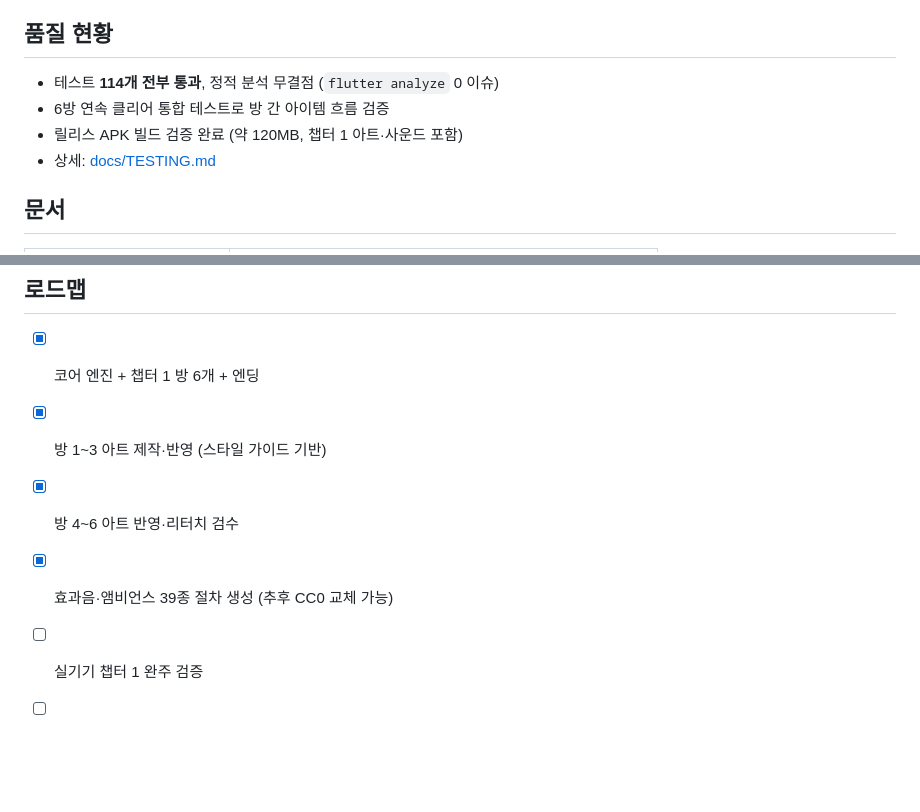
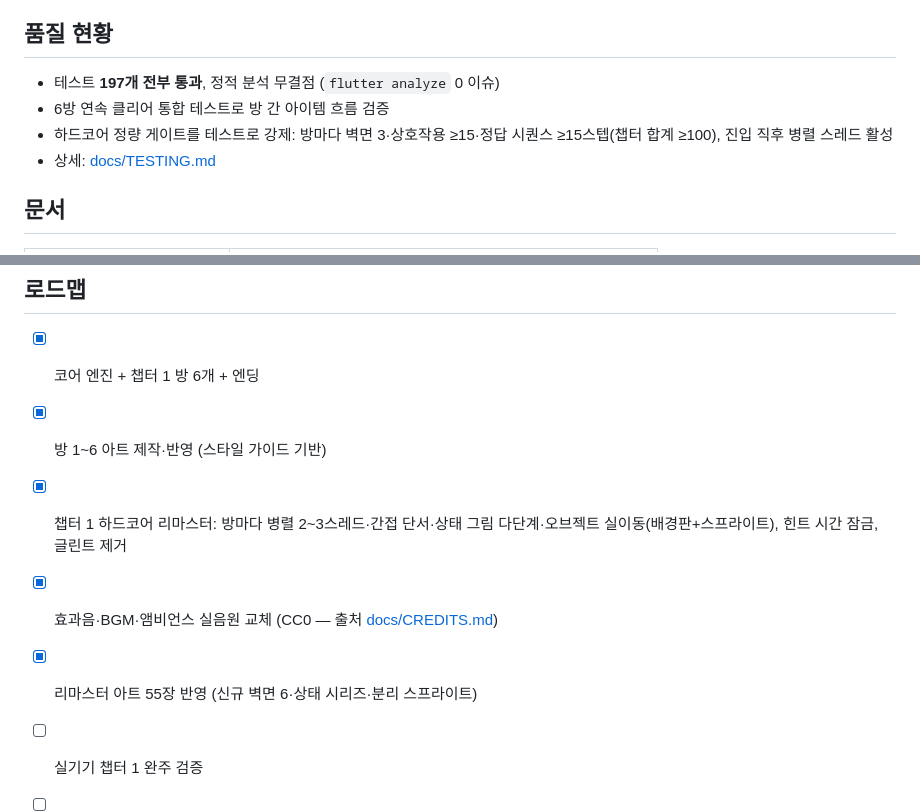
Before and after one commit to Yongminlee2/GhostManor, a Markdown page: README.md, 2 parts joined by grey strips. Drawn GitHub-style; blank space fills up the shorter version.

Commit message:
문서 현행화: ROOMS를 리마스터 스레드 구조로 재작성 + README 품질·로드맵 갱신

```diff
--- a/README.md
+++ b/README.md
@@ -99,9 +99,10 @@ docs/          아키텍처·방 설계·개발일지·테스트·인수인계
 
 ## 품질 현황
 
-- 테스트 **114개 전부 통과**, 정적 분석 무결점 (`flutter analyze` 0 이슈)
+- 테스트 **197개 전부 통과**, 정적 분석 무결점 (`flutter analyze` 0 이슈)
 - 6방 연속 클리어 통합 테스트로 방 간 아이템 흐름 검증
-- 릴리스 APK 빌드 검증 완료 (약 120MB, 챕터 1 아트·사운드 포함)
+- 하드코어 정량 게이트를 테스트로 강제: 방마다 벽면 3·상호작용 ≥15·정답
+  시퀀스 ≥15스텝(챕터 합계 ≥100), 진입 직후 병렬 스레드 활성
 - 상세: [docs/TESTING.md](docs/TESTING.md)
 
 ## 문서
@@ -117,9 +118,11 @@ docs/          아키텍처·방 설계·개발일지·테스트·인수인계
 ## 로드맵
 
 - [x] 코어 엔진 + 챕터 1 방 6개 + 엔딩
-- [x] 방 1~3 아트 제작·반영 (스타일 가이드 기반)
-- [x] 방 4~6 아트 반영·리터치 검수
-- [x] 효과음·앰비언스 39종 절차 생성 (추후 CC0 교체 가능)
+- [x] 방 1~6 아트 제작·반영 (스타일 가이드 기반)
+- [x] 챕터 1 하드코어 리마스터: 방마다 병렬 2~3스레드·간접 단서·상태 그림
+  다단계·오브젝트 실이동(배경판+스프라이트), 힌트 시간 잠금, 글린트 제거
+- [x] 효과음·BGM·앰비언스 실음원 교체 (CC0 — 출처 [docs/CREDITS.md](docs/CREDITS.md))
+- [x] 리마스터 아트 55장 반영 (신규 벽면 6·상태 시리즈·분리 스프라이트)
 - [ ] 실기기 챕터 1 완주 검증
 - [ ] 출시: 서명 키, 스토어 등록, 앱 아이콘
 - [ ] iOS 빌드·App Store (프로젝트 구조는 준비됨)
```
Also changed, not shown: docs/ROOMS.md (+71 -65 lines).
